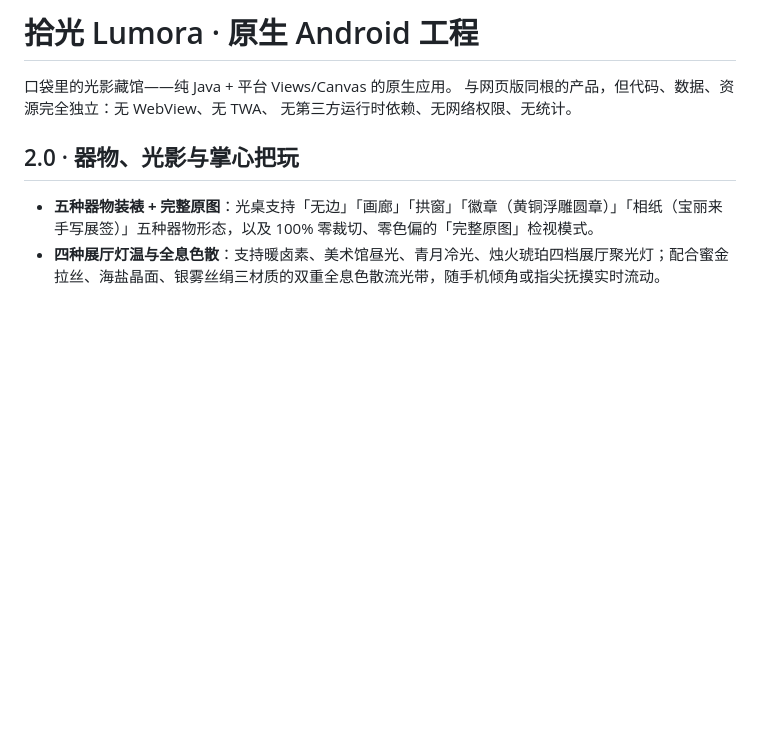
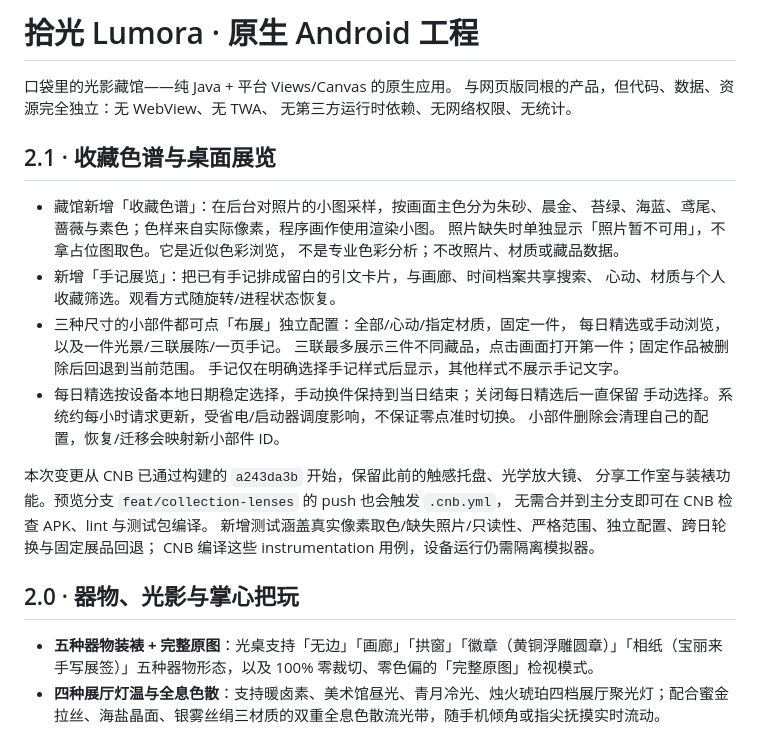
Before and after one commit to kiritosan/lumora, a Markdown page: android/README.md, the part around the change. Rendered like a GitHub page; blank space fills up the shorter version.

Commit message:
docs(android): explain collection lenses and desktop exhibitions

```diff
--- a/android/README.md
+++ b/android/README.md
@@ -3,6 +3,28 @@
 口袋里的光影藏馆——纯 Java + 平台 Views/Canvas 的原生应用。
 与网页版同根的产品，但代码、数据、资源完全独立：无 WebView、无 TWA、
 无第三方运行时依赖、无网络权限、无统计。
+
+## 2.1 · 收藏色谱与桌面展览
+
+- 藏馆新增「收藏色谱」：在后台对照片的小图采样，按画面主色分为朱砂、晨金、
+  苔绿、海蓝、鸢尾、蔷薇与素色；色样来自实际像素，程序画作使用渲染小图。
+  照片缺失时单独显示「照片暂不可用」，不拿占位图取色。它是近似色彩浏览，
+  不是专业色彩分析；不改照片、材质或藏品数据。
+- 新增「手记展览」：把已有手记排成留白的引文卡片，与画廊、时间档案共享搜索、
+  心动、材质与个人收藏筛选。观看方式随旋转/进程状态恢复。
+- 三种尺寸的小部件都可点「布展」独立配置：全部/心动/指定材质，固定一件，
+  每日精选或手动浏览，以及一件光景/三联展陈/一页手记。
+  三联最多展示三件不同藏品，点击画面打开第一件；固定作品被删除后回退到当前范围。
+  手记仅在明确选择手记样式后显示，其他样式不展示手记文字。
+- 每日精选按设备本地日期稳定选择，手动换件保持到当日结束；关闭每日精选后一直保留
+  手动选择。系统约每小时请求更新，受省电/启动器调度影响，不保证零点准时切换。
+  小部件删除会清理自己的配置，恢复/迁移会映射新小部件 ID。
+
+本次变更从 CNB 已通过构建的 `a243da3b` 开始，保留此前的触感托盘、光学放大镜、
+分享工作室与装裱功能。预览分支 `feat/collection-lenses` 的 push 也会触发 `.cnb.yml`，
+无需合并到主分支即可在 CNB 检查 APK、lint 与测试包编译。
+新增测试涵盖真实像素取色/缺失照片/只读性、严格范围、独立配置、跨日轮换与固定展品回退；
+CNB 编译这些 instrumentation 用例，设备运行仍需隔离模拟器。
 
 ## 2.0 · 器物、光影与掌心把玩
 
```
